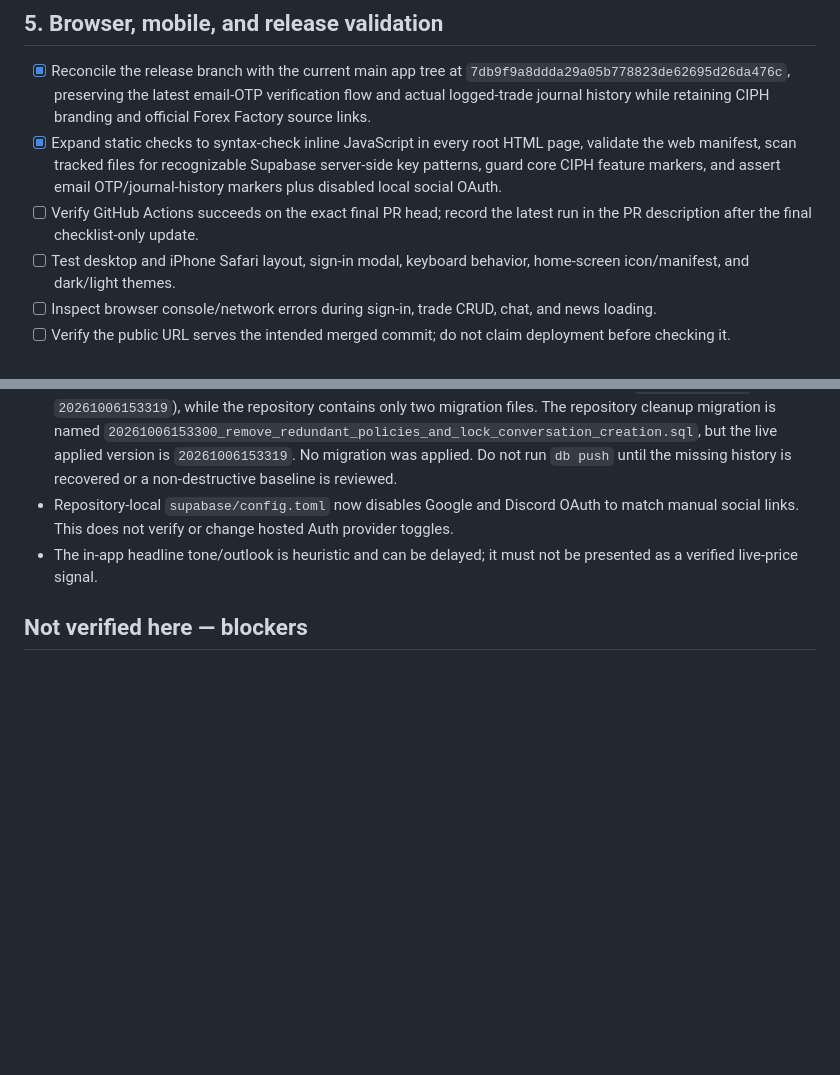
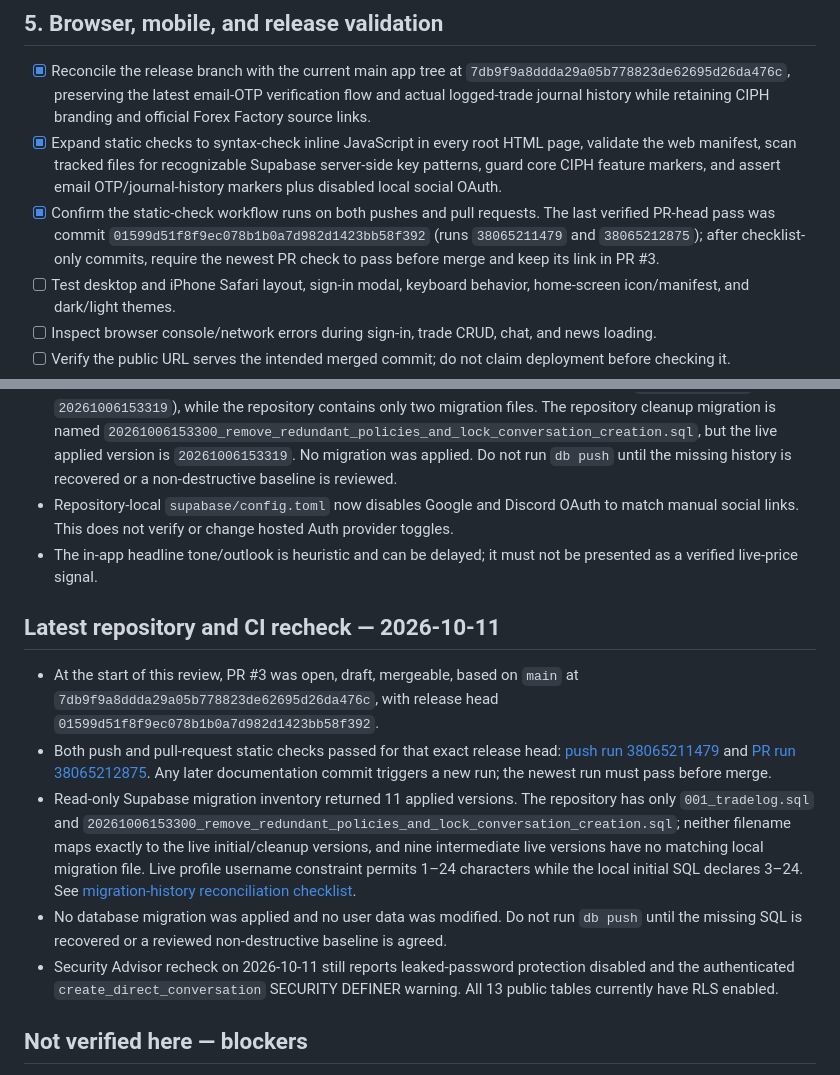
Before and after one commit to unbloating/Tradelog, a Markdown page: CIPH_RELEASE_VERIFICATION_CHECKLIST.md, 2 parts joined by grey strips. GitHub-like rendering; blank space fills up the shorter version.

Commit message:
Document current CI evidence and migration-history blocker

```diff
--- a/CIPH_RELEASE_VERIFICATION_CHECKLIST.md
+++ b/CIPH_RELEASE_VERIFICATION_CHECKLIST.md
@@ -44,7 +44,7 @@
 
 - [x] Reconcile the release branch with the current main app tree at `7db9f9a8ddda29a05b778823de62695d26da476c`, preserving the latest email-OTP verification flow and actual logged-trade journal history while retaining CIPH branding and official Forex Factory source links.
 - [x] Expand static checks to syntax-check inline JavaScript in every root HTML page, validate the web manifest, scan tracked files for recognizable Supabase server-side key patterns, guard core CIPH feature markers, and assert email OTP/journal-history markers plus disabled local social OAuth.
-- [ ] Verify GitHub Actions succeeds on the exact final PR head; record the latest run in the PR description after the final checklist-only update.
+- [x] Confirm the static-check workflow runs on both pushes and pull requests. The last verified PR-head pass was commit `01599d51f8f9ec078b1b0a7d982d1423bb58f392` (runs `38065211479` and `38065212875`); after checklist-only commits, require the newest PR check to pass before merge and keep its link in PR #3.
 - [ ] Test desktop and iPhone Safari layout, sign-in modal, keyboard behavior, home-screen icon/manifest, and dark/light themes.
 - [ ] Inspect browser console/network errors during sign-in, trade CRUD, chat, and news loading.
 - [ ] Verify the public URL serves the intended merged commit; do not claim deployment before checking it.
@@ -63,6 +63,14 @@
 - Repository-local `supabase/config.toml` now disables Google and Discord OAuth to match manual social links. This does not verify or change hosted Auth provider toggles.
 - The in-app headline tone/outlook is heuristic and can be delayed; it must not be presented as a verified live-price signal.
 
+## Latest repository and CI recheck — 2026-10-11
+
+- At the start of this review, PR #3 was open, draft, mergeable, based on `main` at `7db9f9a8ddda29a05b778823de62695d26da476c`, with release head `01599d51f8f9ec078b1b0a7d982d1423bb58f392`.
+- Both push and pull-request static checks passed for that exact release head: [push run 38065211479](https://github.com/unbloating/Tradelog/actions/runs/38065211479) and [PR run 38065212875](https://github.com/unbloating/Tradelog/actions/runs/38065212875). Any later documentation commit triggers a new run; the newest run must pass before merge.
+- Read-only Supabase migration inventory returned 11 applied versions. The repository has only `001_tradelog.sql` and `20261006153300_remove_redundant_policies_and_lock_conversation_creation.sql`; neither filename maps exactly to the live initial/cleanup versions, and nine intermediate live versions have no matching local migration file. Live profile username constraint permits 1–24 characters while the local initial SQL declares 3–24. See [migration-history reconciliation checklist](CIPH_MIGRATION_HISTORY_RECONCILIATION.md).
+- No database migration was applied and no user data was modified. Do not run `db push` until the missing SQL is recovered or a reviewed non-destructive baseline is agreed.
+- Security Advisor recheck on 2026-10-11 still reports leaked-password protection disabled and the authenticated `create_direct_conversation` SECURITY DEFINER warning. All 13 public tables currently have RLS enabled.
+
 ## Not verified here — blockers
 
 - Supabase dashboard-only leaked-password protection, production Auth/email settings, and hosted social-provider toggles.
```
